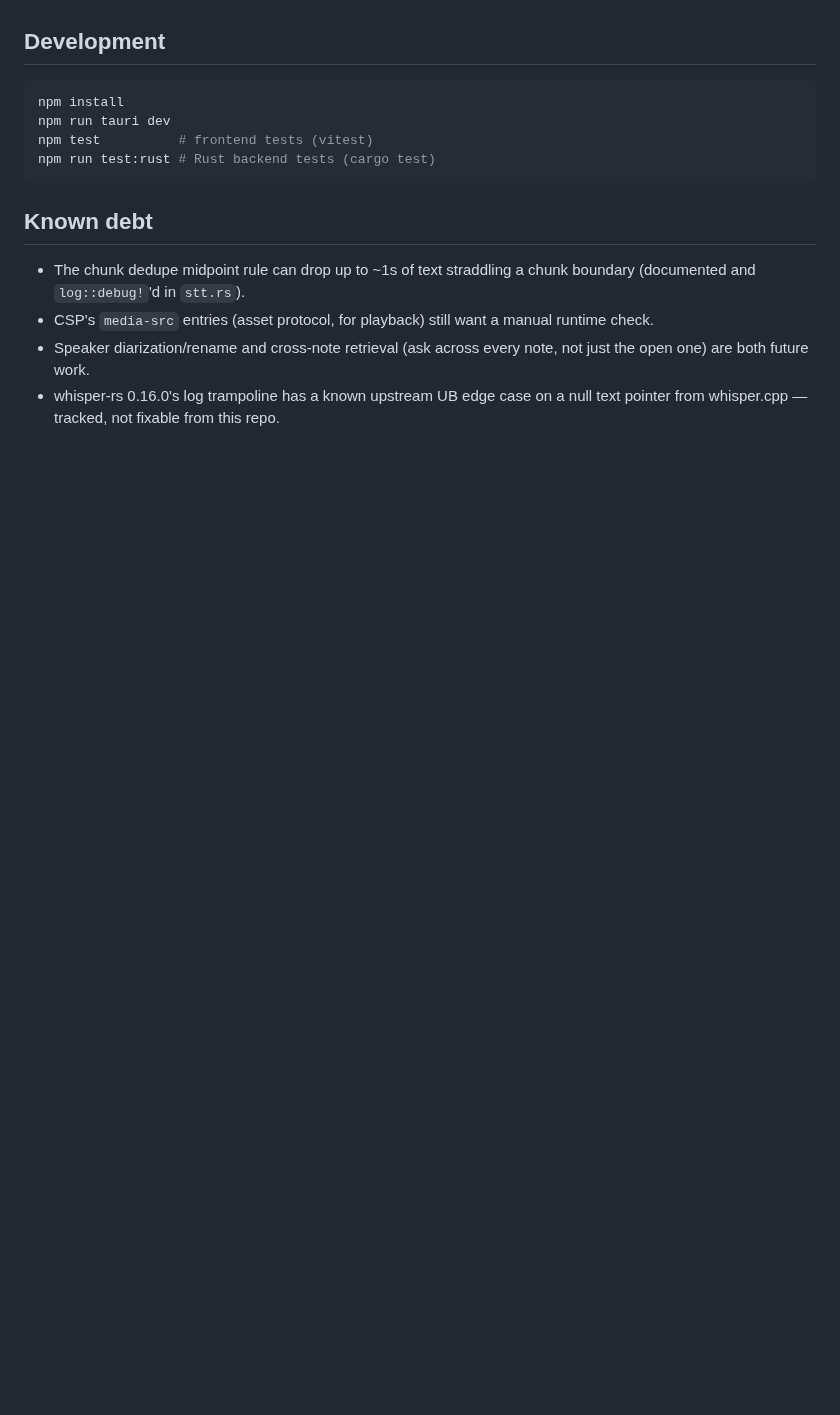
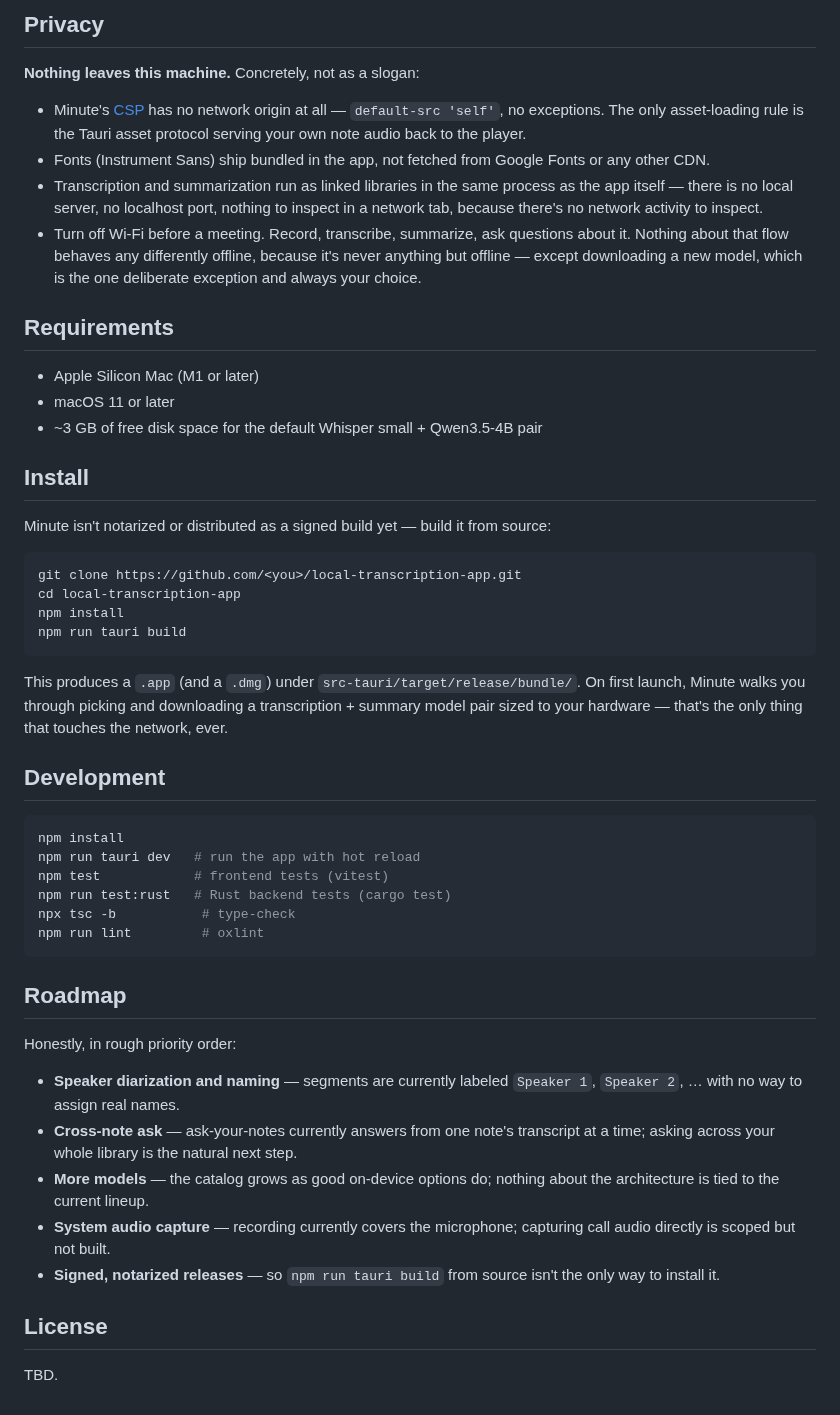
Before and after one commit to mraza007/minute, a Markdown page: README.md, the part around one of its changes. Rendered like a GitHub page; blank space fills up the shorter version.

````diff
--- a/README.md
+++ b/README.md
@@ -14,20 +107,71 @@ about FileVault. The app is feature-complete for personal use.
+## Privacy
+
+**Nothing leaves this machine.** Concretely, not as a slogan:
+
+- Minute's [CSP](src-tauri/tauri.conf.json) has no network origin at all —
+  `default-src 'self'`, no exceptions. The only asset-loading rule is the
+  Tauri asset protocol serving your own note audio back to the player.
+- Fonts (Instrument Sans) ship bundled in the app, not fetched from Google
+  Fonts or any other CDN.
+- Transcription and summarization run as linked libraries in the same
+  process as the app itself — there is no local server, no localhost port,
+  nothing to inspect in a network tab, because there's no network activity
+  to inspect.
+- Turn off Wi-Fi before a meeting. Record, transcribe, summarize, ask
+  questions about it. Nothing about that flow behaves any differently
+  offline, because it's never anything but offline — except downloading a
+  new model, which is the one deliberate exception and always your choice.
+
+## Requirements
+
+- Apple Silicon Mac (M1 or later)
+- macOS 11 or later
+- ~3 GB of free disk space for the default Whisper small + Qwen3.5-4B pair
+
+## Install
+
+Minute isn't notarized or distributed as a signed build yet — build it from
+source:
+
+```bash
+git clone https://github.com/<you>/local-transcription-app.git
+cd local-transcription-app
+npm install
+npm run tauri build
+```
+
+This produces a `.app` (and a `.dmg`) under `src-tauri/target/release/bundle/`.
+On first launch, Minute walks you through picking and downloading a
+transcription + summary model pair sized to your hardware — that's the only
+thing that touches the network, ever.
 
 ## Development
 
 ```bash
 npm install
-npm run tauri dev
-npm test          # frontend tests (vitest)
-npm run test:rust # Rust backend tests (cargo test)
+npm run tauri dev   # run the app with hot reload
+npm test            # frontend tests (vitest)
+npm run test:rust   # Rust backend tests (cargo test)
+npx tsc -b           # type-check
+npm run lint         # oxlint
 ```
 
-## Known debt
+## Roadmap
 
-- The chunk dedupe midpoint rule can drop up to ~1s of text straddling a chunk
-  boundary (documented and `log::debug!`'d in `stt.rs`).
-- CSP's `media-src` entries (asset protocol, for playback) still want a
-  manual runtime check.
-- Speaker diarization/rename and cross-note retrieval (ask across every
-  note, not just the open one) are both future work.
-- whisper-rs 0.16.0's log trampoline has a known upstream UB edge case on a
-  null text pointer from whisper.cpp — tracked, not fixable from this repo.
+Honestly, in rough priority order:
+
+- **Speaker diarization and naming** — segments are currently labeled
+  `Speaker 1`, `Speaker 2`, … with no way to assign real names.
+- **Cross-note ask** — ask-your-notes currently answers from one note's
+  transcript at a time; asking across your whole library is the natural
+  next step.
+- **More models** — the catalog grows as good on-device options do; nothing
+  about the architecture is tied to the current lineup.
+- **System audio capture** — recording currently covers the microphone;
+  capturing call audio directly is scoped but not built.
+- **Signed, notarized releases** — so `npm run tauri build` from source
+  isn't the only way to install it.
+
+## License
+
+TBD.
````
Also changed, not shown: other parts of README.md (+102 -9 lines), docs/screenshots/dark.png (added), docs/screenshots/models.png (added), docs/screenshots/recording.png (added), 3 other files.
